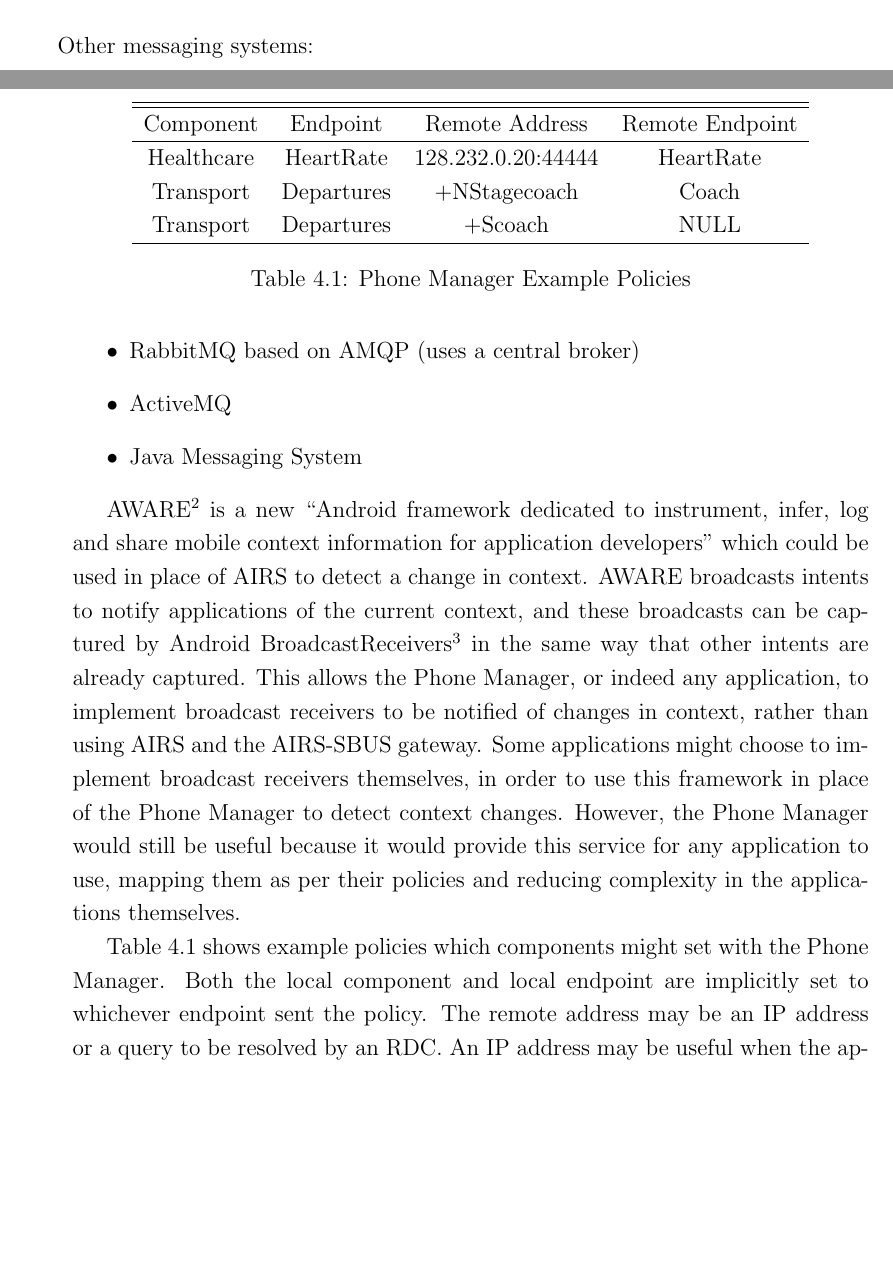
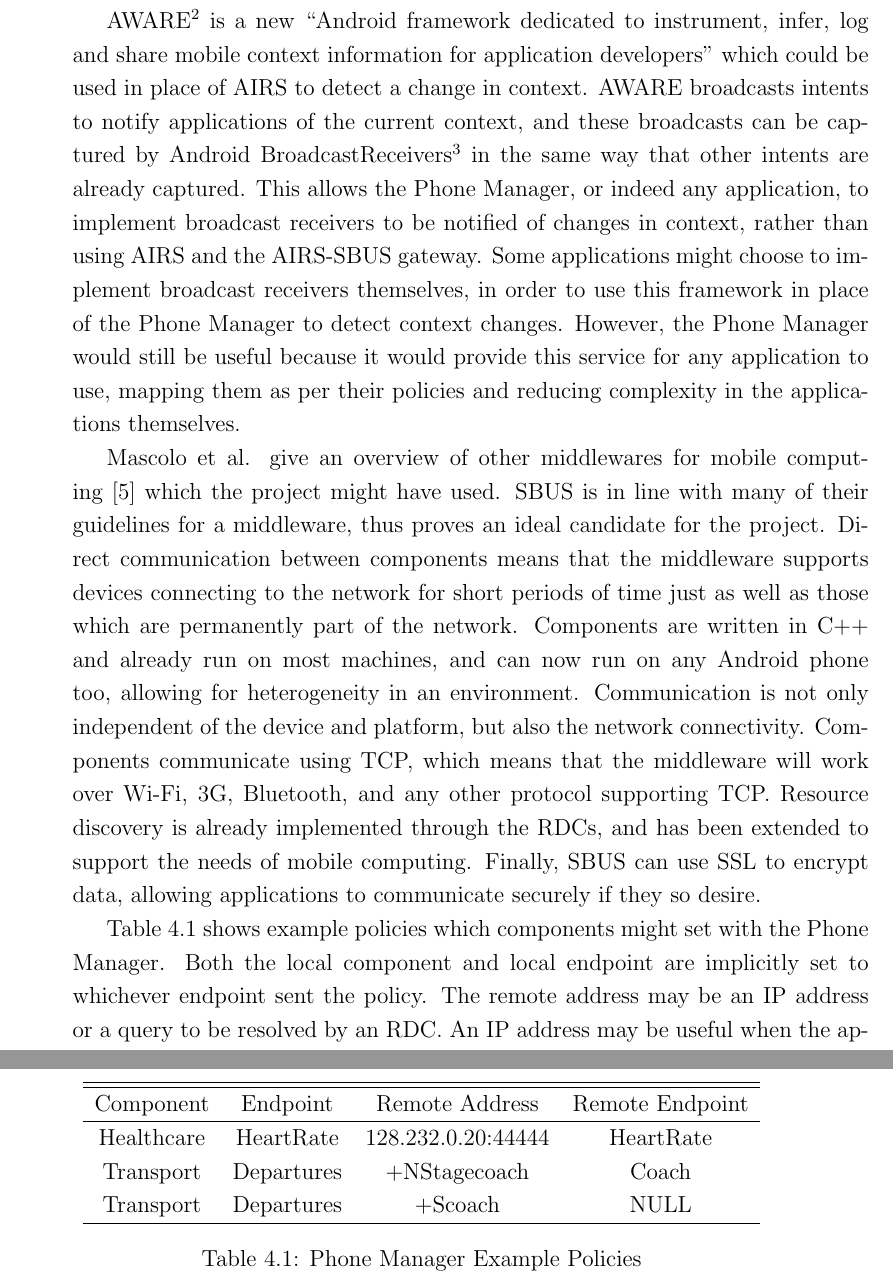
Before and after one commit to tomcsmith1990/sbus-android, a LaTeX thesis (SBUS-Android/diss/diss.tex): two parts of pages 42 and 43 of 69 before the commit and two parts of pages 43 and 44 of 69 after it, joined at a grey line, cut at the place of the change, the shorter picture padded with empty space. Compiled offline with pdfLaTeX.

Commit message:
Diss: write about other middlewares and why SBUS is good

```diff
--- a/SBUS-Android/diss/diss.tex
+++ b/SBUS-Android/diss/diss.tex
@@ -18,7 +18,7 @@
 % Flexibile Data Streams in Mobile Environments
 % Automatic Data Stream Configuration in Mobile Environments
 
-\newcommand{\wordcount}{10895}
+\newcommand{\wordcount}{11047}
 
 % create extra algorithm commands
 \algnewcommand\algorithmiccontinue{\textbf{continue}}
@@ -1121,20 +1121,23 @@ Figure \ref{fig:system_overview} shows the interactions that occur within the sy
 
 \end{enumerate}
 
-%TODO: Other approaches.
-Other messaging systems:
-\begin{itemize}
-
-\item RabbitMQ based on AMQP (uses a central broker)
-\item ActiveMQ
-\item Java Messaging System
-\end{itemize}
-
+% other ways to do context
 AWARE\footnote{\url{http://www.awareframework.com/home/}} is a new ``Android framework dedicated to instrument, infer, log and share mobile context information for application developers'' which could be used in place of AIRS to detect a change in context.
 AWARE broadcasts intents to notify applications of the current context, and these broadcasts can be captured by Android BroadcastReceivers\footnote{\url{http://developer.android.com/reference/android/content/BroadcastReceiver.html}} in the same way that other intents are already captured.
 This allows the Phone Manager, or indeed any application, to implement broadcast receivers to be notified of changes in context, rather than using AIRS and the AIRS-SBUS gateway.
 Some applications might choose to implement broadcast receivers themselves, in order to use this framework in place of the Phone Manager to detect context changes.
 However, the Phone Manager would still be useful because it would provide this service for any application to use, mapping them as per their policies and reducing complexity in the applications themselves.
+
+% other messaging middlewares
+Mascolo et al. give an overview of other middlewares for mobile computing \cite{mascolo2002mobile} which the project might have used.
+SBUS is in line with many of their guidelines for a middleware, thus proves an ideal candidate for the project.
+Direct communication between components means that the middleware supports devices connecting to the network for short periods of time just as well as those which are permanently part of the network.
+Components are written in C++ and already run on most machines, and can now run on any Android phone too, allowing for heterogeneity in an environment.
+Communication is not only independent of the device and platform, but also the network connectivity.
+Components communicate using TCP, which means that the middleware will work over Wi-Fi, 3G, Bluetooth, and any other protocol supporting TCP.
+Resource discovery is already implemented through the RDCs, and has been extended to support the needs of mobile computing.
+Finally, SBUS can use SSL to encrypt data, allowing applications to communicate securely if they so desire.
+
 
 % table of example policies
 \begin{table}
```
Also changed, not shown: SBUS-Android/diss/refs.bib (+9 -0 lines).
